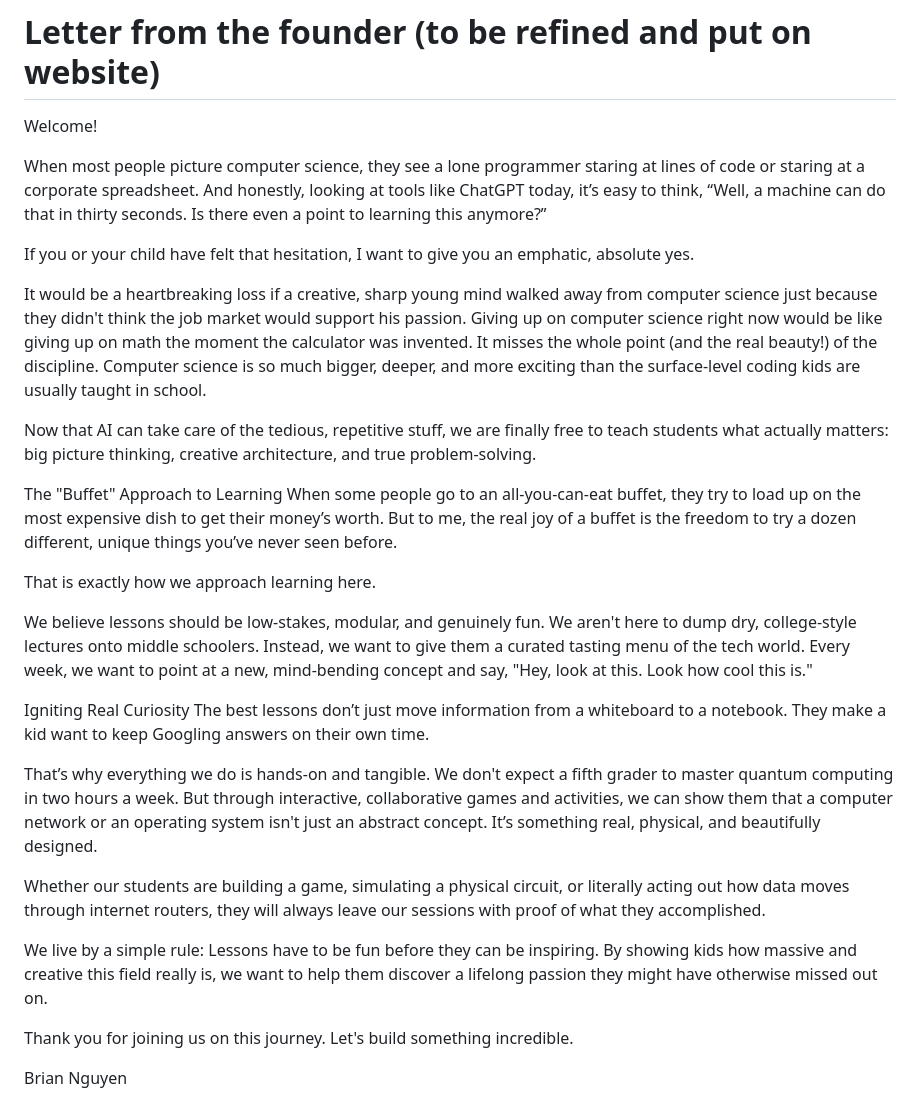
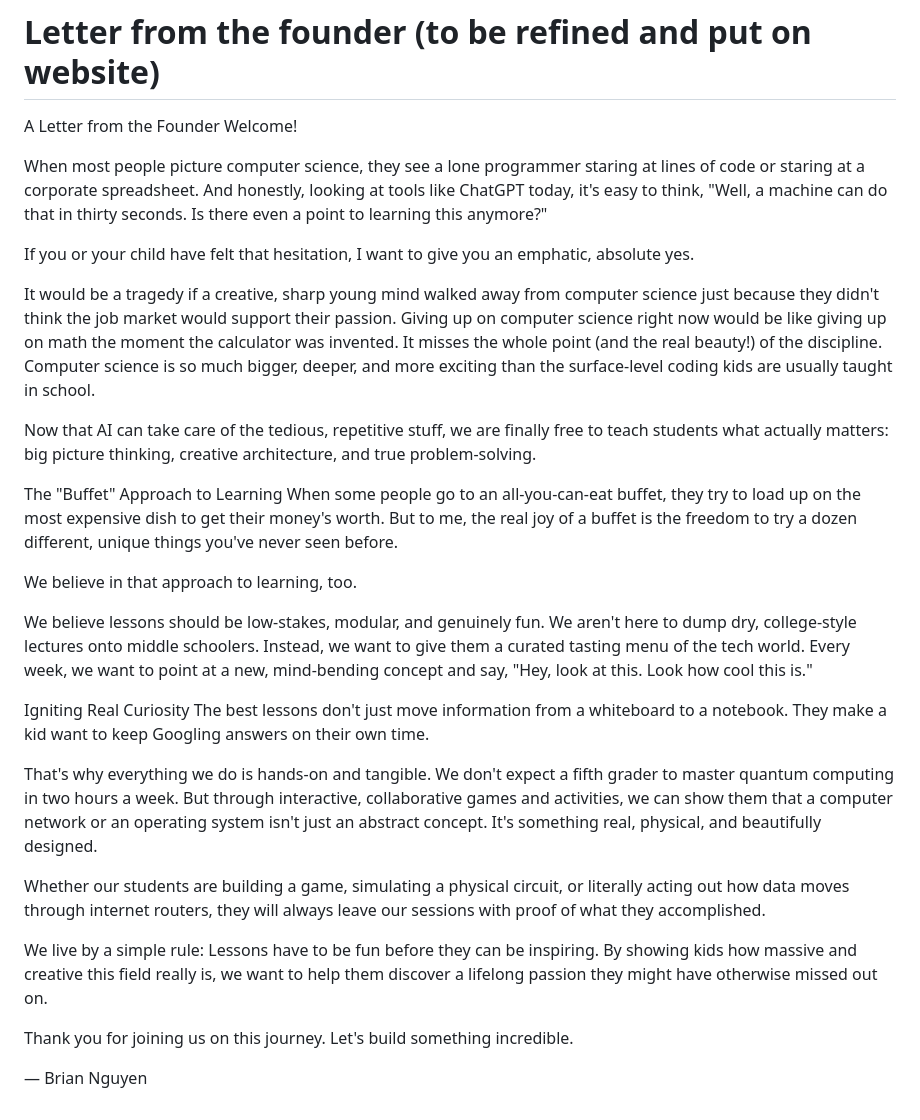
Before and after one commit to bluefish7391/mentoring-service, a Markdown page: founder-statement.md, the part around the change. Rendered like a GitHub page.

Commit message:
feat(founder-statement): update plaintext reference to match actual on website

```diff
--- a/founder-statement.md
+++ b/founder-statement.md
@@ -10,27 +10,28 @@ I am largely inspired by GHP, Flex Fridays at IA, and my own learning journey. W
 
 
 # Letter from the founder (to be refined and put on website)
+A Letter from the Founder
 Welcome!
 
-When most people picture computer science, they see a lone programmer staring at lines of code or staring at a corporate spreadsheet. And honestly, looking at tools like ChatGPT today, it’s easy to think, “Well, a machine can do that in thirty seconds. Is there even a point to learning this anymore?”
+When most people picture computer science, they see a lone programmer staring at lines of code or staring at a corporate spreadsheet. And honestly, looking at tools like ChatGPT today, it's easy to think, "Well, a machine can do that in thirty seconds. Is there even a point to learning this anymore?"
 
 If you or your child have felt that hesitation, I want to give you an emphatic, absolute yes.
 
-It would be a heartbreaking loss if a creative, sharp young mind walked away from computer science just because they didn't think the job market would support his passion. Giving up on computer science right now would be like giving up on math the moment the calculator was invented. It misses the whole point (and the real beauty!) of the discipline. Computer science is so much bigger, deeper, and more exciting than the surface-level coding kids are usually taught in school.
+It would be a tragedy if a creative, sharp young mind walked away from computer science just because they didn't think the job market would support their passion. Giving up on computer science right now would be like giving up on math the moment the calculator was invented. It misses the whole point (and the real beauty!) of the discipline. Computer science is so much bigger, deeper, and more exciting than the surface-level coding kids are usually taught in school.
 
 Now that AI can take care of the tedious, repetitive stuff, we are finally free to teach students what actually matters: big picture thinking, creative architecture, and true problem-solving.
 
 The "Buffet" Approach to Learning
-When some people go to an all-you-can-eat buffet, they try to load up on the most expensive dish to get their money’s worth. But to me, the real joy of a buffet is the freedom to try a dozen different, unique things you’ve never seen before.
+When some people go to an all-you-can-eat buffet, they try to load up on the most expensive dish to get their money's worth. But to me, the real joy of a buffet is the freedom to try a dozen different, unique things you've never seen before.
 
-That is exactly how we approach learning here.
+We believe in that approach to learning, too.
 
 We believe lessons should be low-stakes, modular, and genuinely fun. We aren't here to dump dry, college-style lectures onto middle schoolers. Instead, we want to give them a curated tasting menu of the tech world. Every week, we want to point at a new, mind-bending concept and say, "Hey, look at this. Look how cool this is."
 
 Igniting Real Curiosity
-The best lessons don’t just move information from a whiteboard to a notebook. They make a kid want to keep Googling answers on their own time.
+The best lessons don't just move information from a whiteboard to a notebook. They make a kid want to keep Googling answers on their own time.
 
-That’s why everything we do is hands-on and tangible. We don't expect a fifth grader to master quantum computing in two hours a week. But through interactive, collaborative games and activities, we can show them that a computer network or an operating system isn't just an abstract concept. It’s something real, physical, and beautifully designed.
+That's why everything we do is hands-on and tangible. We don't expect a fifth grader to master quantum computing in two hours a week. But through interactive, collaborative games and activities, we can show them that a computer network or an operating system isn't just an abstract concept. It's something real, physical, and beautifully designed.
 
 Whether our students are building a game, simulating a physical circuit, or literally acting out how data moves through internet routers, they will always leave our sessions with proof of what they accomplished.
 
@@ -38,4 +39,4 @@ We live by a simple rule: Lessons have to be fun before they can be inspiring. B
 
 Thank you for joining us on this journey. Let's build something incredible.
 
-Brian Nguyen
+— Brian Nguyen
```
